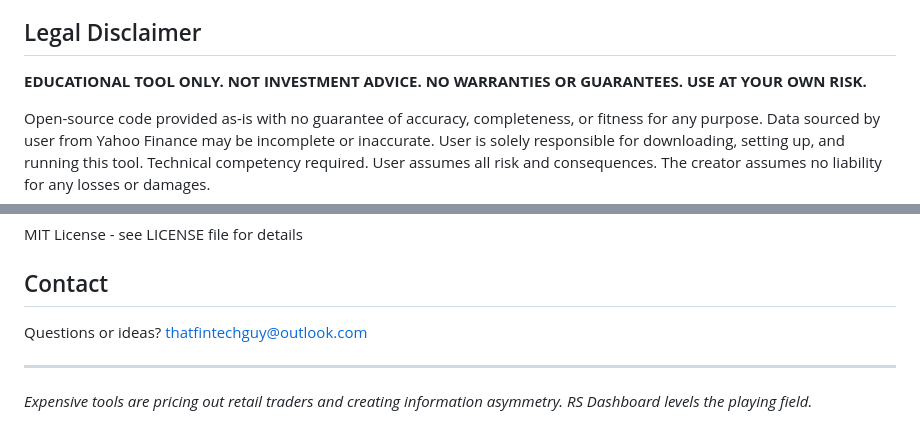
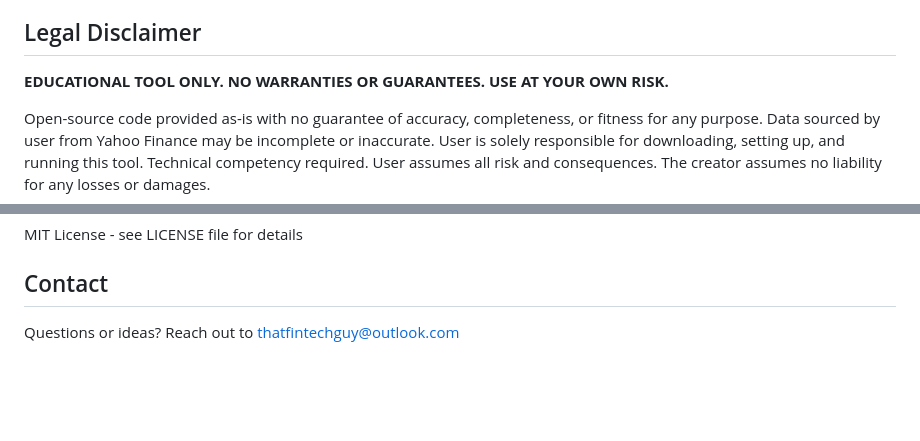
Before and after one commit to fintech-dashboards/rs-dashboard, a Markdown page: README.md, 2 parts joined by grey strips. GitHub-like rendering; blank space fills up the shorter version.

```diff
--- a/README.md
+++ b/README.md
@@ -152,7 +152,7 @@ rs-metrics-app/
 
 ## Legal Disclaimer
 
-**EDUCATIONAL TOOL ONLY. NOT INVESTMENT ADVICE. NO WARRANTIES OR GUARANTEES. USE AT YOUR OWN RISK.**
+**EDUCATIONAL TOOL ONLY. NO WARRANTIES OR GUARANTEES. USE AT YOUR OWN RISK.**
 
 Open-source code provided as-is with no guarantee of accuracy, completeness, or fitness for any purpose. Data sourced by user from Yahoo Finance may be incomplete or inaccurate. User is solely responsible for downloading, setting up, and running this tool. Technical competency required. User assumes all risk and consequences. The creator assumes no liability for any losses or damages.
 
@@ -175,8 +175,4 @@ MIT License - see LICENSE file for details
 
 ## Contact
 
-Questions or ideas? [thatfintechguy@outlook.com](mailto:thatfintechguy@outlook.com)
-
----
-
-*Expensive tools are pricing out retail traders and creating information asymmetry. RS Dashboard levels the playing field.*
+Questions or ideas? Reach out to  [thatfintechguy@outlook.com](mailto:thatfintechguy@outlook.com)
```
